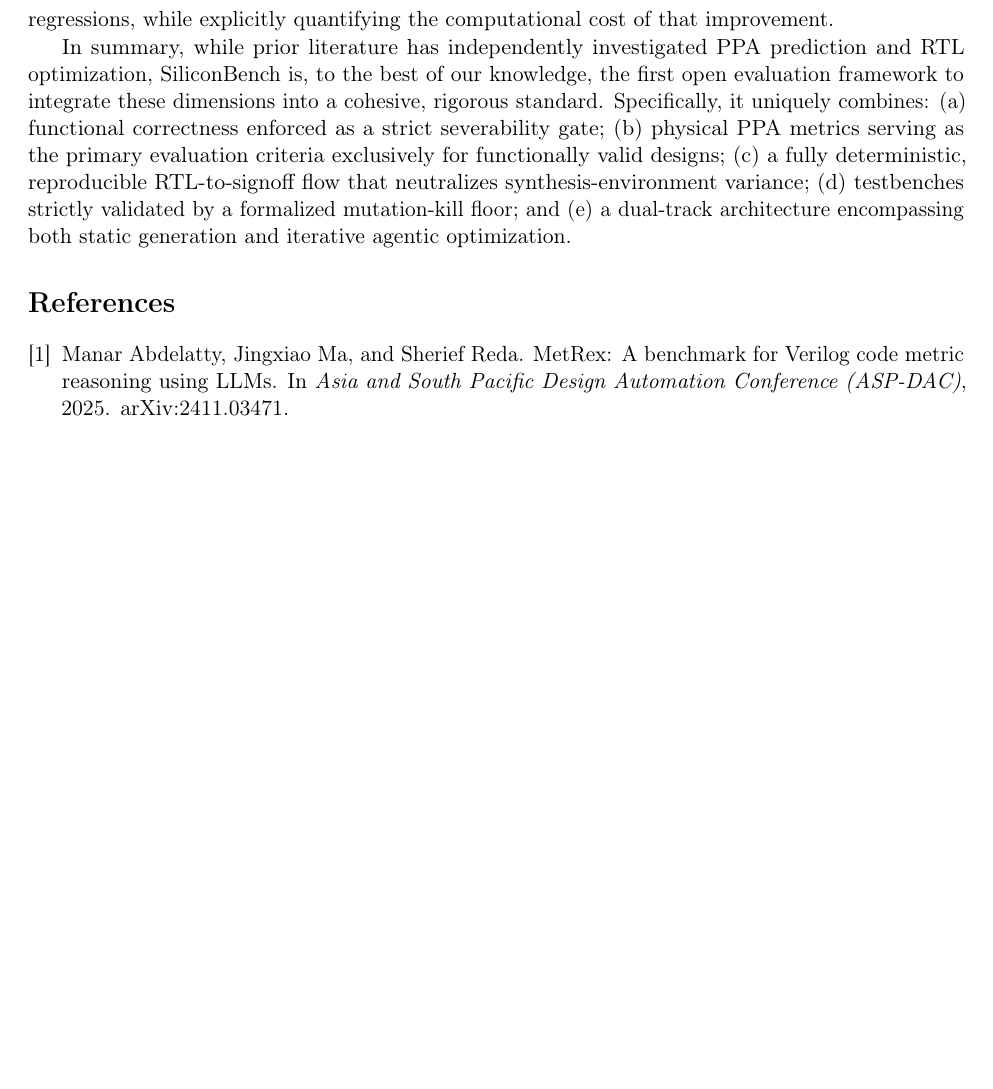
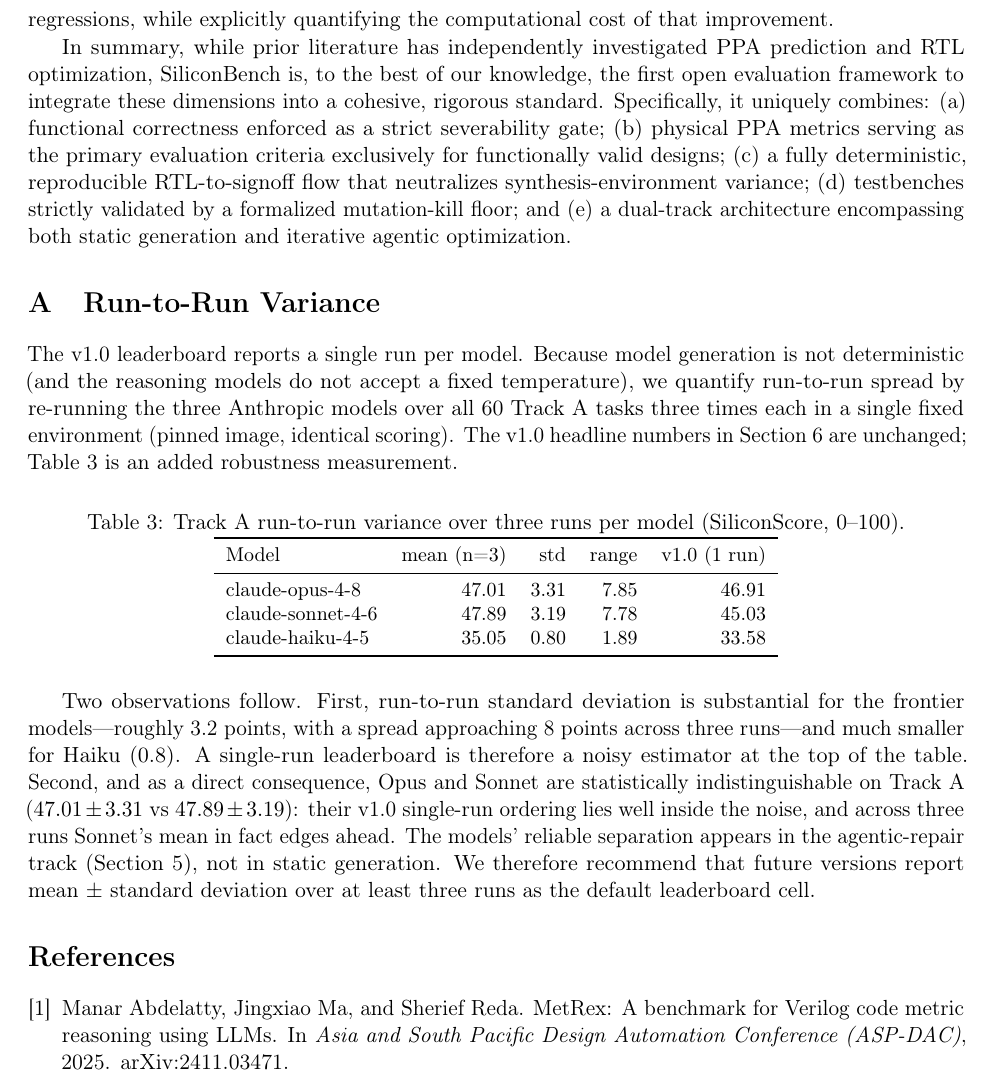
Before and after one commit to meetbhadra701-cloud/GateTruth, a LaTeX paper (paper/main.tex): part of page 11 of 11 before the commit and part of page 11 of 12 after it, cut so that both start at the same text, the shorter picture padded with empty space. Compiled offline with pdfLaTeX.

Commit message:
paper: re-enable variance appendix with REAL PPA-scored numbers (SB-106 re-run)
Frontier run-to-run std ~3.2 (was ~1.4-2.1 under inert scoring); Opus/Sonnet statistically tied on
Track A (47.01+/-3.31 vs 47.89+/-3.19, Sonnet's mean edges ahead) -> v1.0 single-run ordering is
within noise. Appendix re-enabled; PDF recompiles (82KB). MEET: reframe Section 6 Track A hierarchy.

Co-Authored-By: Claude Opus 4.8 <noreply@anthropic.com>

```diff
--- a/paper/main.tex
+++ b/paper/main.tex
@@ -167,23 +159,22 @@
 \toprule
 Model & mean (n=3) & std & range & v1.0 (1 run) \\
 \midrule
-claude-opus-4-8   & 45.19 & 2.10 & 4.44 & 46.67 \\
-claude-sonnet-4-6 & 44.81 & 1.39 & 3.33 & 45.56 \\
-claude-haiku-4-5  & 33.33 & 0.91 & 2.22 & 34.44 \\
+claude-opus-4-8   & 47.01 & 3.31 & 7.85 & 46.91 \\
+claude-sonnet-4-6 & 47.89 & 3.19 & 7.78 & 45.03 \\
+claude-haiku-4-5  & 35.05 & 0.80 & 1.89 & 33.58 \\
 \bottomrule
 \end{tabular}
 \end{table}
 
-Two observations follow. First, run-to-run standard deviation is roughly 0.9--2.1 points and is
-larger for the more capable models; each of the three v1.0 headline numbers sits at or above its
-three-run mean, so a single-run leaderboard modestly favors whichever model drew a more
-favorable run. Second, Opus and Sonnet overlap within this variance on Track A ($45.19 \pm 2.10$
-vs $44.81 \pm 1.39$): their single-run gap is inside the noise, and their genuine separation
-appears in Track B (Section~\ref{sec:results}), not in static generation. We recommend that a
-future version report mean $\pm$ standard deviation over at least three runs as the default
-leaderboard cell.
-\fi
-% ---- end disabled variance appendix ----
+Two observations follow. First, run-to-run standard deviation is substantial for the frontier
+models---roughly 3.2 points, with a spread approaching 8 points across three runs---and much
+smaller for Haiku (0.8). A single-run leaderboard is therefore a noisy estimator at the top of the
+table. Second, and as a direct consequence, Opus and Sonnet are statistically indistinguishable on
+Track A ($47.01 \pm 3.31$ vs $47.89 \pm 3.19$): their v1.0 single-run ordering lies well inside the
+noise, and across three runs Sonnet's mean in fact edges ahead. The models' reliable separation
+appears in the agentic-repair track (Section~\ref{sec:trackb}), not in static generation. We
+therefore recommend that future versions report mean $\pm$ standard deviation over at least three
+runs as the default leaderboard cell.
 
 \bibliographystyle{plain}
 \bibliography{references}
```
Also changed, not shown: paper/main.tex (8 more changed lines).
